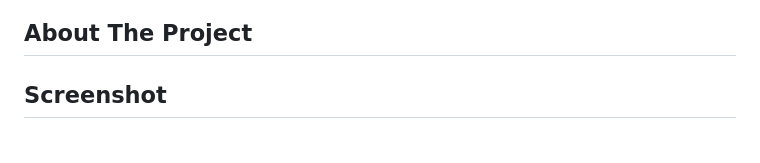
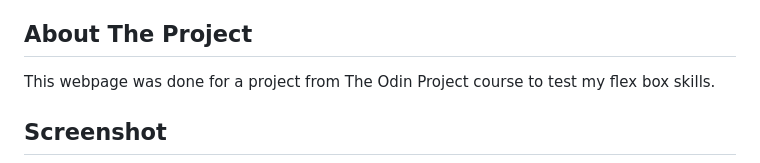
Before and after one commit to Yoni190/Landing-page, a Markdown page: README.md, the part around the change. Rendered like a GitHub page.

```diff
--- a/README.md
+++ b/README.md
@@ -78,6 +78,7 @@
 
 <!-- ABOUT THE PROJECT -->
 ## About The Project
+This webpage was done for a project from The Odin Project course to test my flex box skills.
 
 <h2>Screenshot</h2>
 <img src="img/screenshot.png" alt="Screenshot" width=700px>
```
